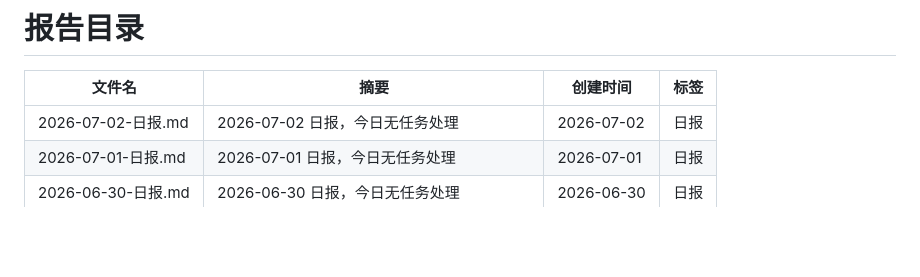
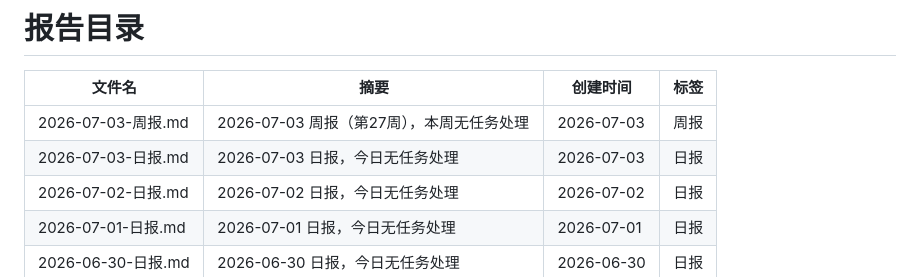
Before and after one commit to walkingjohnny/ai-workbench, a Markdown page: reports/README.md, the part around one of its changes. Drawn GitHub-style; blank space fills up the shorter version.

Commit message:
report: 2026-07-03 日报+周报
Co-Authored-By: Claude Sonnet 4.6 <noreply@anthropic.com>
Claude-Session: https://claude.ai/code/session_01RMqpSQRCUUSd9WQ6Q6VqnQ

```diff
--- a/reports/README.md
+++ b/reports/README.md
@@ -7,6 +7,8 @@ updated: 2026-07-02
 
 | 文件名 | 摘要 | 创建时间 | 标签 |
 |--------|------|----------|------|
+| 2026-07-03-周报.md | 2026-07-03 周报（第27周），本周无任务处理 | 2026-07-03 | 周报 |
+| 2026-07-03-日报.md | 2026-07-03 日报，今日无任务处理 | 2026-07-03 | 日报 |
 | 2026-07-02-日报.md | 2026-07-02 日报，今日无任务处理 | 2026-07-02 | 日报 |
 | 2026-07-01-日报.md | 2026-07-01 日报，今日无任务处理 | 2026-07-01 | 日报 |
 | 2026-06-30-日报.md | 2026-06-30 日报，今日无任务处理 | 2026-06-30 | 日报 |
```
Also changed, not shown: other parts of reports/README.md (+1 -1 lines), reports/2026-07-03-周报.md (added, +23 -0 lines), reports/2026-07-03-日报.md (added, +20 -0 lines).
